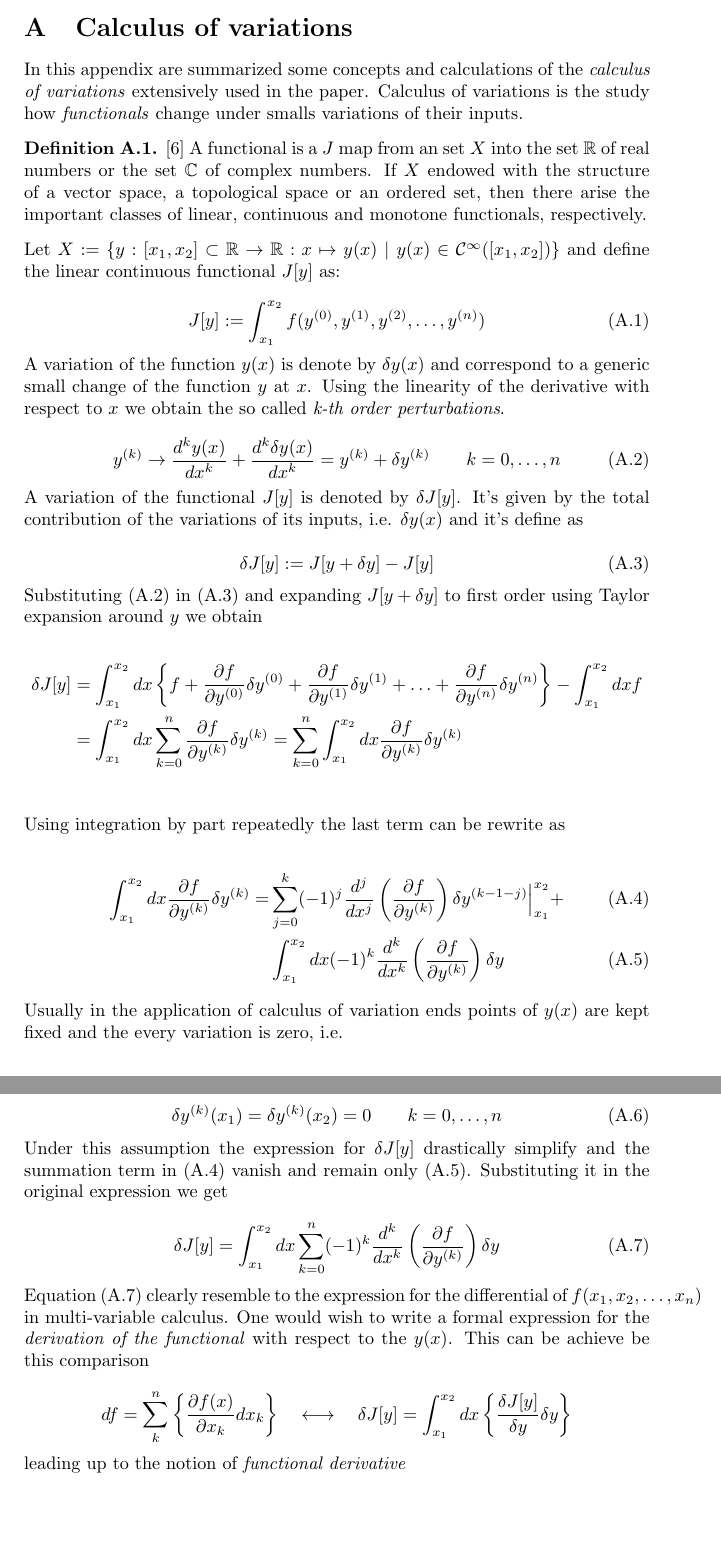
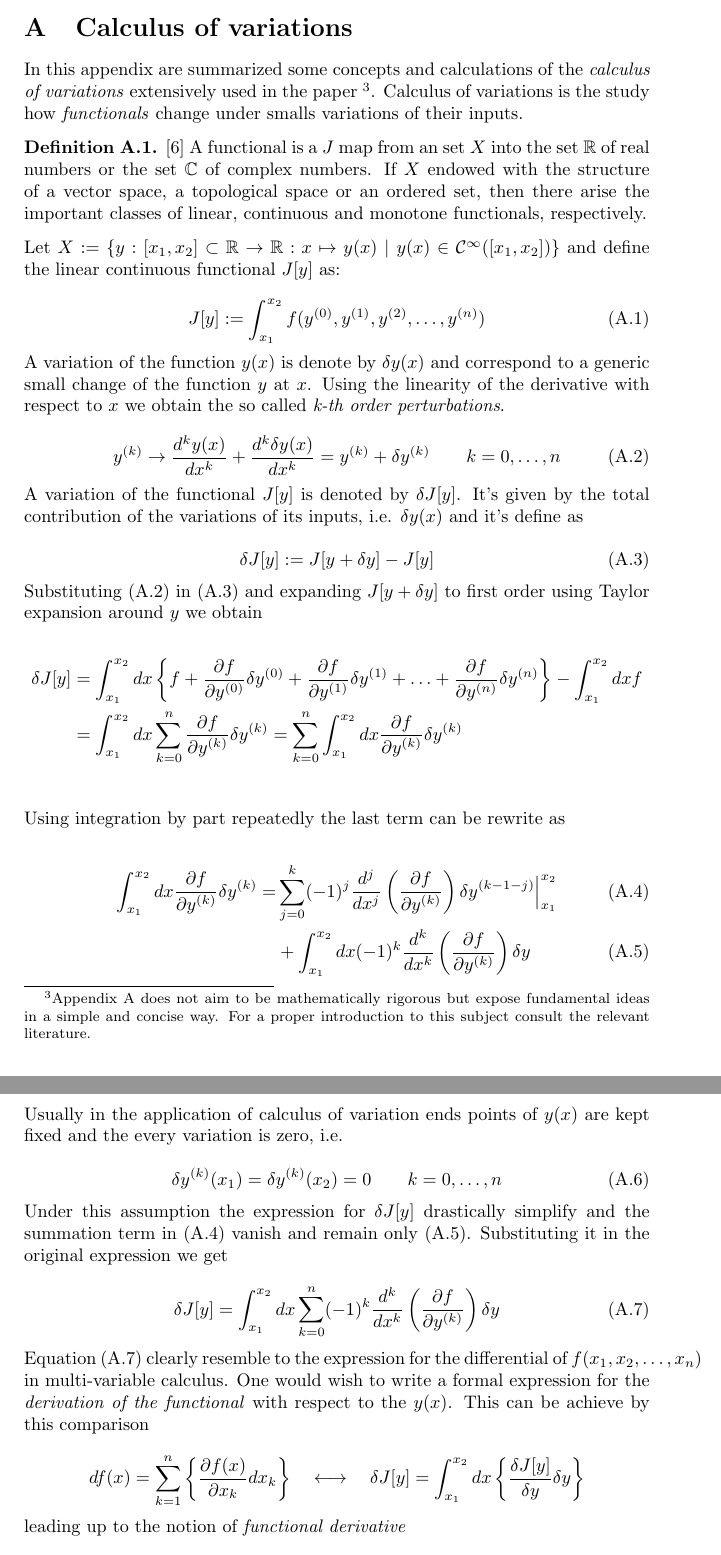
Before and after one commit to S1M0N38/thesis, a LaTeX paper (src/main.tex, which reads src/calculus_of_variations.tex): two parts of pages 7 and 8 of 9, joined at a grey line, cut so that both start at the same text, the shorter picture padded with empty space. Compiled offline with pdfLaTeX.

Commit message:
typos and warning about rigor

```diff
--- a/src/calculus_of_variations.tex
+++ b/src/calculus_of_variations.tex
@@ -1,9 +1,13 @@
 In this appendix are summarized some concepts and calculations of the
-\emph{calculus of variations} extensively used in the paper. Calculus of
-variations is the study how \emph{functionals} change under smalls variations of
-their inputs.
-
-% TODO: add reference for rigour and disclaimer <22-07-20> %
+\emph{calculus of variations} extensively used in the paper
+\footnote{
+  Appendix \ref{appendix: calculus of variation} does not aim to be
+  mathematically rigorous but expose fundamental ideas in a simple and concise
+  way. For a proper introduction to this subject consult the relevant
+  literature.
+}.
+Calculus of variations is the study how \emph{functionals} change under smalls
+variations of their inputs.
 
 \begin{definition}
   \cite{Functional_Encyclopedia_of_Mathematics}
@@ -63,9 +67,9 @@ Using integration by part repeatedly the last term can be rewrite as
   \int_{x_1}^{x_2} dx \frac{\partial f}{\partial y^{(k)}} \delta y^{(k)} =
   & \sum_{j=0}^{k} (-1)^j \frac{d^j}{dx^j}
   \left( \frac{\partial f}{\partial y^{(k)}} \right) \delta y^{(k-1-j)}
-  \Big|_{x_1}^{x_2} + \\
+  \Big|_{x_1}^{x_2} \\
   \label{eq:int_temrs}
-  & \int_{x_1}^{x_2} dx (-1)^k \frac{d^k}{dx^k}
+  & + \int_{x_1}^{x_2} dx (-1)^k \frac{d^k}{dx^k}
   \left( \frac{\partial f}{\partial y^{(k)}}\right) \delta y
 \end{align}
 
@@ -88,11 +92,12 @@ the summation term in \eqref{eq:sum_temrs} vanish and remain only
 Equation \eqref{eq:functional_variation_ends_fixed} clearly resemble to the
 expression for the differential of $f(x_1, x_2, \ldots, x_n)$ in multi-variable
 calculus. One would wish to write a formal expression for the \emph{derivation
-of the functional} with respect to the $y(x)$. This can be achieve be this
+of the functional} with respect to the $y(x)$. This can be achieve by this
 comparison
 
 \begin{equation*}
-  df = \sum_{k}^{n} \left\{ \frac{\partial f(x)}{\partial x_k} dx_k \right\}
+  df(x) = \sum_{k=1}^{n}
+  \left\{ \frac{\partial f(x)}{\partial x_k} dx_k \right\}
   \quad \longleftrightarrow \quad
   \delta J[y] = \int_{x_1}^{x_2} dx
   \left\{ \frac{\delta J[y]}{\delta y} \delta y \right\}
```
